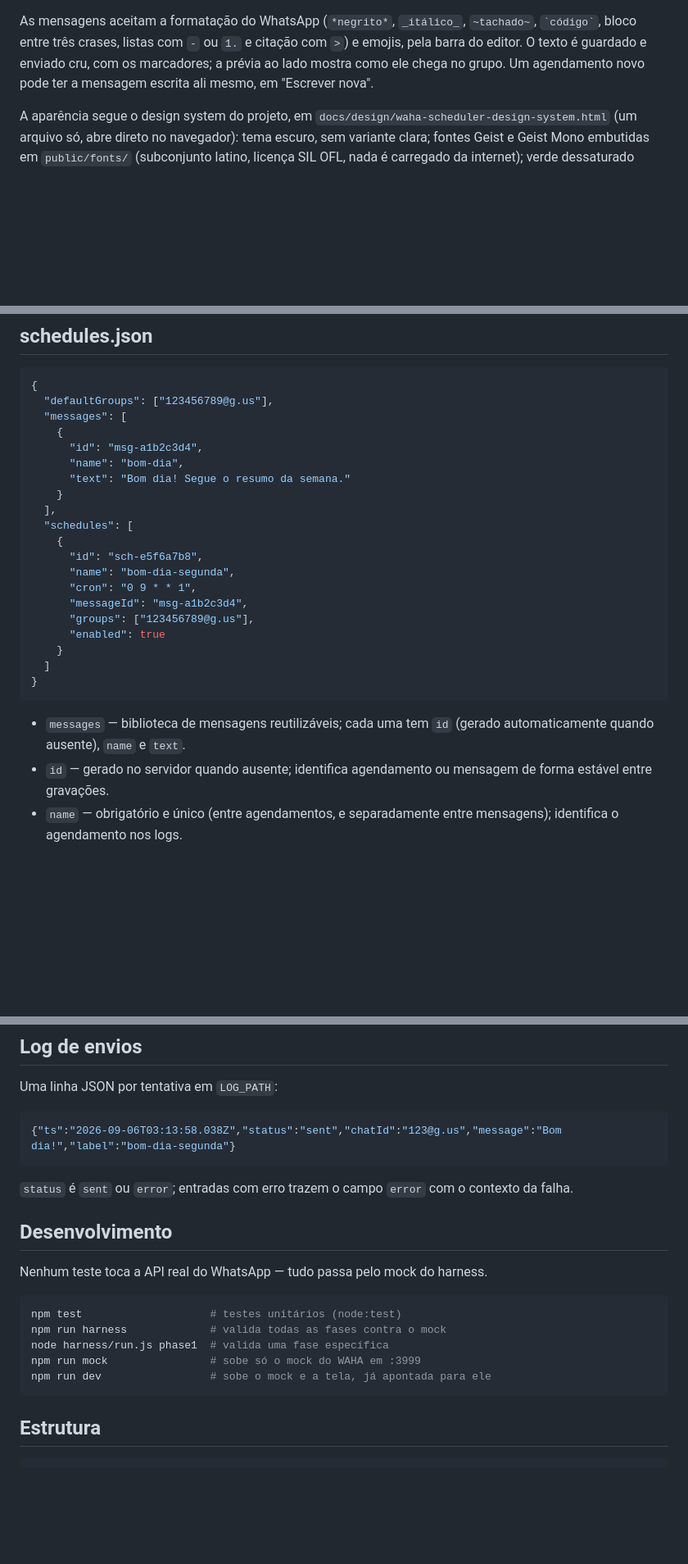
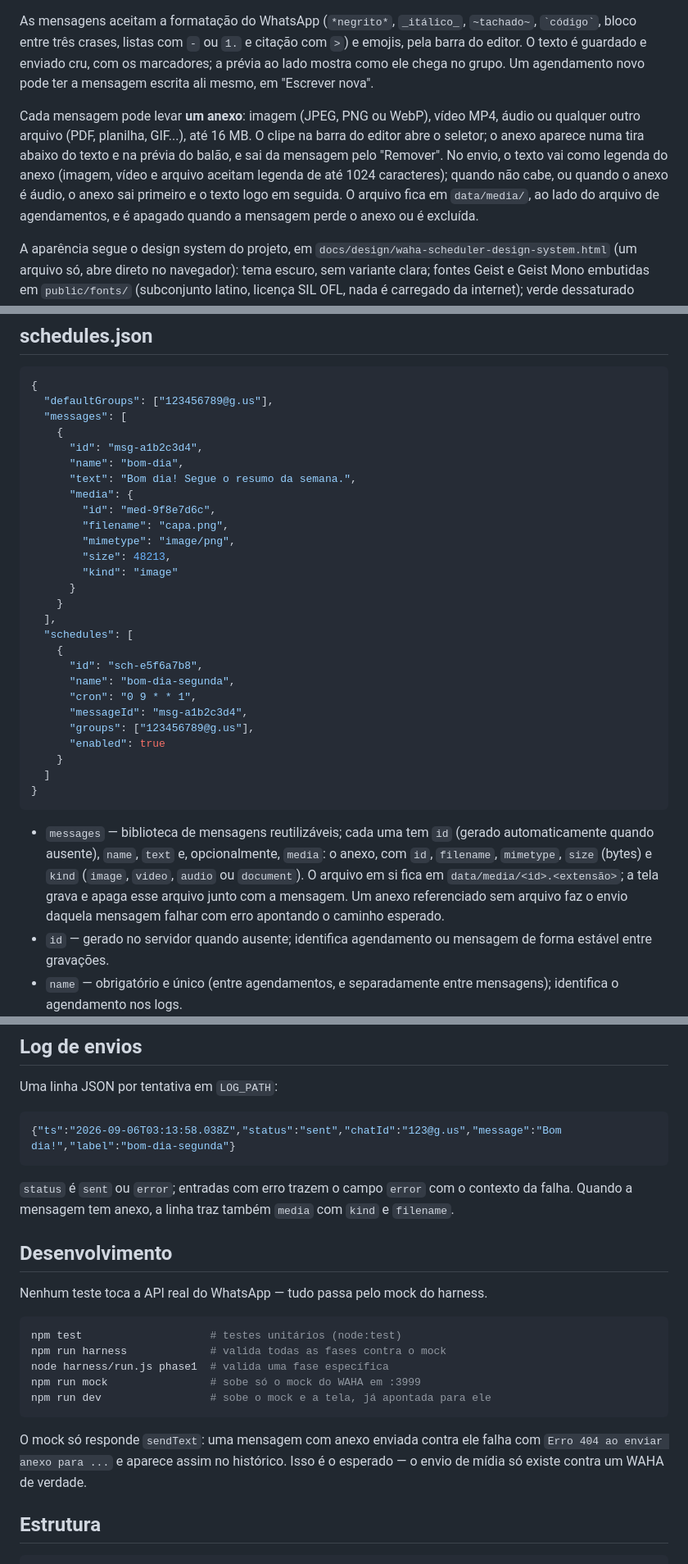
Before and after one commit to mayrondeveloper/waha-scheduler, a Markdown page: README.md, 3 parts joined by grey strips. Shown at 82% size. Drawn GitHub-style; blank space fills up the shorter version.

Commit message:
README: anexos nas mensagens
Co-Authored-By: Claude Fable 5.1 <noreply@anthropic.com>

````diff
--- a/README.md
+++ b/README.md
@@ -113,6 +113,15 @@ citação com `>`) e emojis, pela barra do editor. O texto é guardado e enviado
 cru, com os marcadores; a prévia ao lado mostra como ele chega no grupo. Um
 agendamento novo pode ter a mensagem escrita ali mesmo, em "Escrever nova".
 
+Cada mensagem pode levar **um anexo**: imagem (JPEG, PNG ou WebP), vídeo MP4,
+áudio ou qualquer outro arquivo (PDF, planilha, GIF...), até 16 MB. O clipe na
+barra do editor abre o seletor; o anexo aparece numa tira abaixo do texto e na
+prévia do balão, e sai da mensagem pelo "Remover". No envio, o texto vai como
+legenda do anexo (imagem, vídeo e arquivo aceitam legenda de até 1024
+caracteres); quando não cabe, ou quando o anexo é áudio, o anexo sai primeiro
+e o texto logo em seguida. O arquivo fica em `data/media/`, ao lado do arquivo
+de agendamentos, e é apagado quando a mensagem perde o anexo ou é excluída.
+
 A aparência segue o design system do projeto, em
 `docs/design/waha-scheduler-design-system.html` (um arquivo só, abre direto no
 navegador): tema escuro, sem variante clara; fontes Geist e Geist Mono
@@ -184,7 +193,14 @@ propague para agendamentos já salvos pela tela.
     {
       "id": "msg-a1b2c3d4",
       "name": "bom-dia",
-      "text": "Bom dia! Segue o resumo da semana."
+      "text": "Bom dia! Segue o resumo da semana.",
+      "media": {
+        "id": "med-9f8e7d6c",
+        "filename": "capa.png",
+        "mimetype": "image/png",
+        "size": 48213,
+        "kind": "image"
+      }
     }
   ],
   "schedules": [
@@ -201,7 +217,12 @@ propague para agendamentos já salvos pela tela.
 ```
 
 - `messages` — biblioteca de mensagens reutilizáveis; cada uma tem `id`
-  (gerado automaticamente quando ausente), `name` e `text`.
+  (gerado automaticamente quando ausente), `name`, `text` e, opcionalmente,
+  `media`: o anexo, com `id`, `filename`, `mimetype`, `size` (bytes) e `kind`
+  (`image`, `video`, `audio` ou `document`). O arquivo em si fica em
+  `data/media/<id>.<extensão>`; a tela grava e apaga esse arquivo junto com a
+  mensagem. Um anexo referenciado sem arquivo faz o envio daquela mensagem
+  falhar com erro apontando o caminho esperado.
 - `id` — gerado no servidor quando ausente; identifica agendamento ou mensagem
   de forma estável entre gravações.
 - `name` — obrigatório e único (entre agendamentos, e separadamente entre
@@ -234,7 +255,8 @@ Uma linha JSON por tentativa em `LOG_PATH`:
 ```
 
 `status` é `sent` ou `error`; entradas com erro trazem o campo `error` com o
-contexto da falha.
+contexto da falha. Quando a mensagem tem anexo, a linha traz também
+`media` com `kind` e `filename`.
 
 ## Desenvolvimento
 
@@ -247,6 +269,10 @@ node harness/run.js phase1  # valida uma fase específica
 npm run mock                # sobe só o mock do WAHA em :3999
 npm run dev                 # sobe o mock e a tela, já apontada para ele
 ```
+
+O mock só responde `sendText`: uma mensagem com anexo enviada contra ele falha
+com `Erro 404 ao enviar anexo para ...` e aparece assim no histórico. Isso é o
+esperado — o envio de mídia só existe contra um WAHA de verdade.
 
 ## Estrutura
 
````
